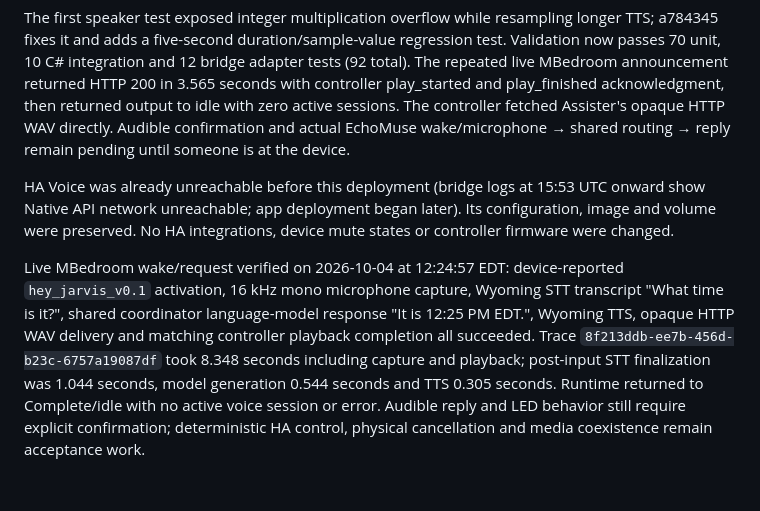
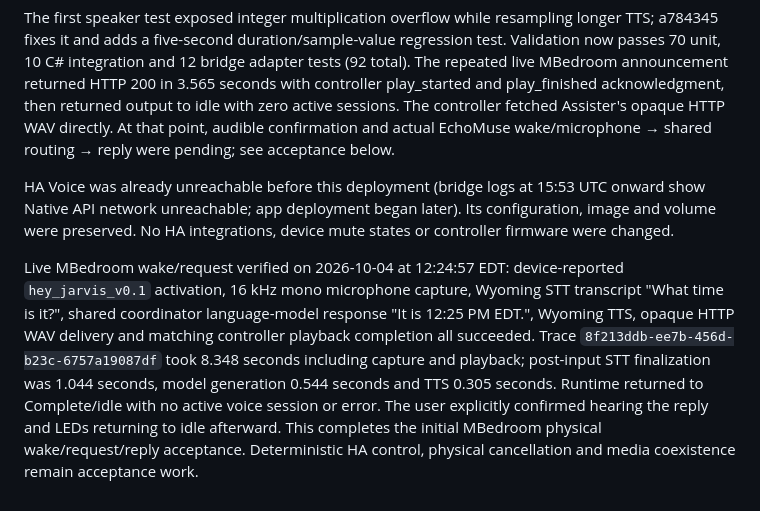
Before and after one commit to GaryJS3/Assister, a Markdown page: progress.md, the part around the change. GitHub-like rendering.

Commit message:
docs: confirm EchoMuse audible reply and idle LEDs

```diff
--- a/progress.md
+++ b/progress.md
@@ -179,8 +179,8 @@ a784345 fixes it and adds a five-second duration/sample-value regression test. V
 passes 70 unit, 10 C# integration and 12 bridge adapter tests (92 total). The repeated live
 MBedroom announcement returned HTTP 200 in 3.565 seconds with controller play_started and
 play_finished acknowledgment, then returned output to idle with zero active sessions. The
-controller fetched Assister's opaque HTTP WAV directly. Audible confirmation and actual EchoMuse
-wake/microphone → shared routing → reply remain pending until someone is at the device.
+controller fetched Assister's opaque HTTP WAV directly. At that point, audible confirmation and
+actual EchoMuse wake/microphone → shared routing → reply were pending; see acceptance below.
 
 HA Voice was already unreachable before this deployment (bridge logs at 15:53 UTC onward show
 Native API network unreachable; app deployment began later). Its configuration, image and
@@ -193,5 +193,6 @@ Wyoming TTS, opaque HTTP WAV delivery and matching controller playback completio
 succeeded. Trace `8f213ddb-ee7b-456d-b23c-6757a19087df` took 8.348 seconds including
 capture and playback; post-input STT finalization was 1.044 seconds, model generation
 0.544 seconds and TTS 0.305 seconds. Runtime returned to Complete/idle with no active
-voice session or error. Audible reply and LED behavior still require explicit confirmation;
-deterministic HA control, physical cancellation and media coexistence remain acceptance work.
+voice session or error. The user explicitly confirmed hearing the reply and LEDs returning
+to idle afterward. This completes the initial MBedroom physical wake/request/reply acceptance.
+Deterministic HA control, physical cancellation and media coexistence remain acceptance work.
```
Also changed, not shown: docs/echomuse-provider.md (+3 -3 lines).
